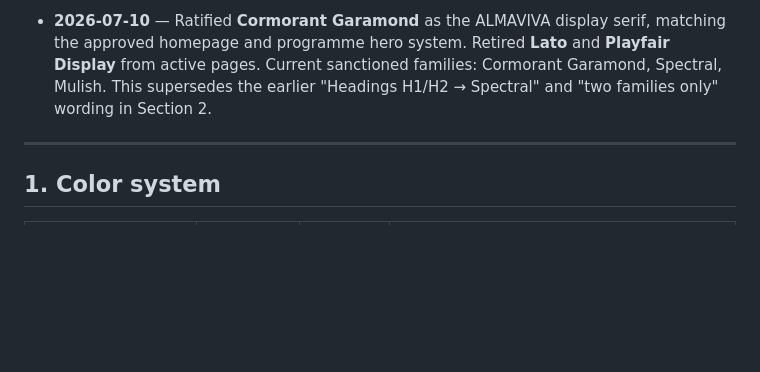
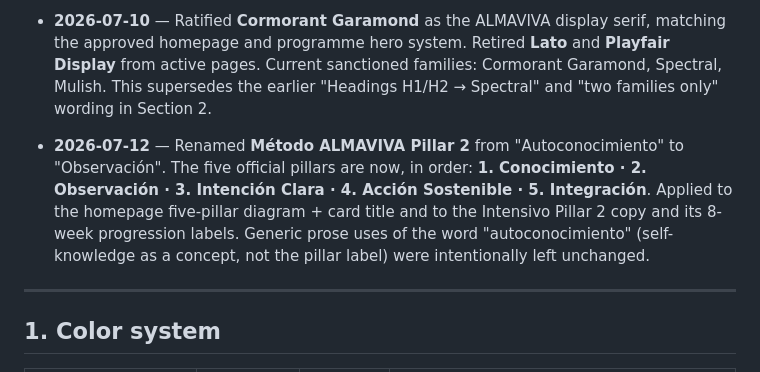
Before and after one commit to drk345/anacarolinas.com, a Markdown page: docs/reference/ALMAVIVA-MASTER-REFERENCE.md, the part around the change. Rendered like a GitHub page; blank space fills up the shorter version.

Commit message:
Align ALMAVIVA method terminology in master reference
- Record Pillar 2 rename from Autoconocimiento to Observación
- Note the authoritative five-pillar order in change history

Co-Authored-By: Claude Opus 4.8 <noreply@anthropic.com>

```diff
--- a/docs/reference/ALMAVIVA-MASTER-REFERENCE.md
+++ b/docs/reference/ALMAVIVA-MASTER-REFERENCE.md
@@ -8,6 +8,8 @@ Supersedes: `docs/reports/almaviva-frozen-spec.md`
 - **2026-07-02** — This file created as the canonical reference, superseding `docs/reports/almaviva-frozen-spec.md`. Specifically, the **Programas page / offer architecture section** of the old frozen spec is now outdated and must not be used: it described a "2 programs only" (Foco + Intensivo) structure and left the status of Conecta/Sesiones as an open decision. That decision has since been made. See Section 5 below for the current, confirmed structure. All other sections of the old frozen spec (color system, typography, CTA system, page rhythm, image treatment, CSP constraints, forbidden terms) remain accurate and are carried forward here unchanged. The old file (`docs/reports/almaviva-frozen-spec.md`) is kept in place for historical reference only — do not treat its Programas section as current.
 
 - **2026-07-10** — Ratified **Cormorant Garamond** as the ALMAVIVA display serif, matching the approved homepage and programme hero system. Retired **Lato** and **Playfair Display** from active pages. Current sanctioned families: Cormorant Garamond, Spectral, Mulish. This supersedes the earlier "Headings H1/H2 → Spectral" and "two families only" wording in Section 2.
+
+- **2026-07-12** — Renamed **Método ALMAVIVA Pillar 2** from "Autoconocimiento" to "Observación". The five official pillars are now, in order: **1. Conocimiento · 2. Observación · 3. Intención Clara · 4. Acción Sostenible · 5. Integración**. Applied to the homepage five-pillar diagram + card title and to the Intensivo Pillar 2 copy and its 8-week progression labels. Generic prose uses of the word "autoconocimiento" (self-knowledge as a concept, not the pillar label) were intentionally left unchanged.
 
 ---
 
```
